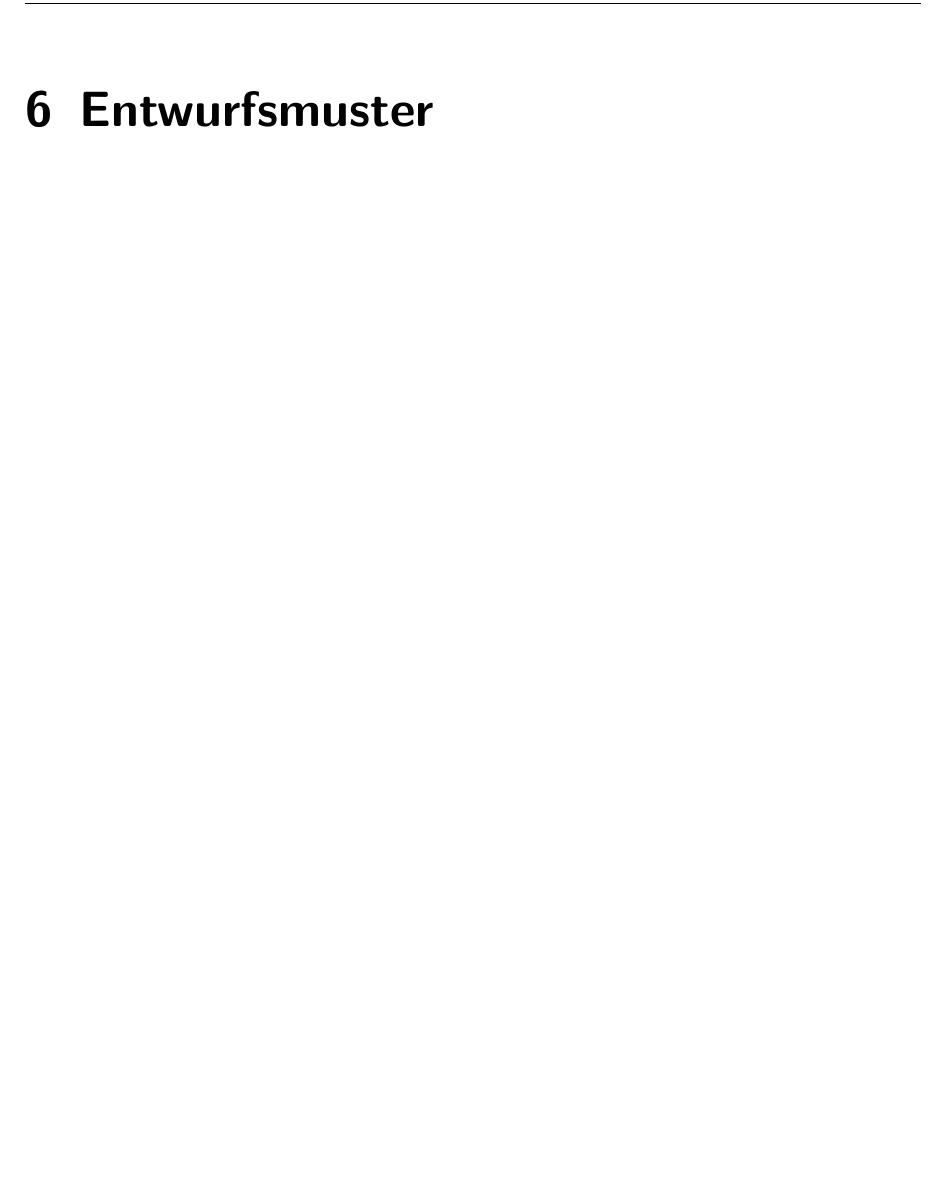
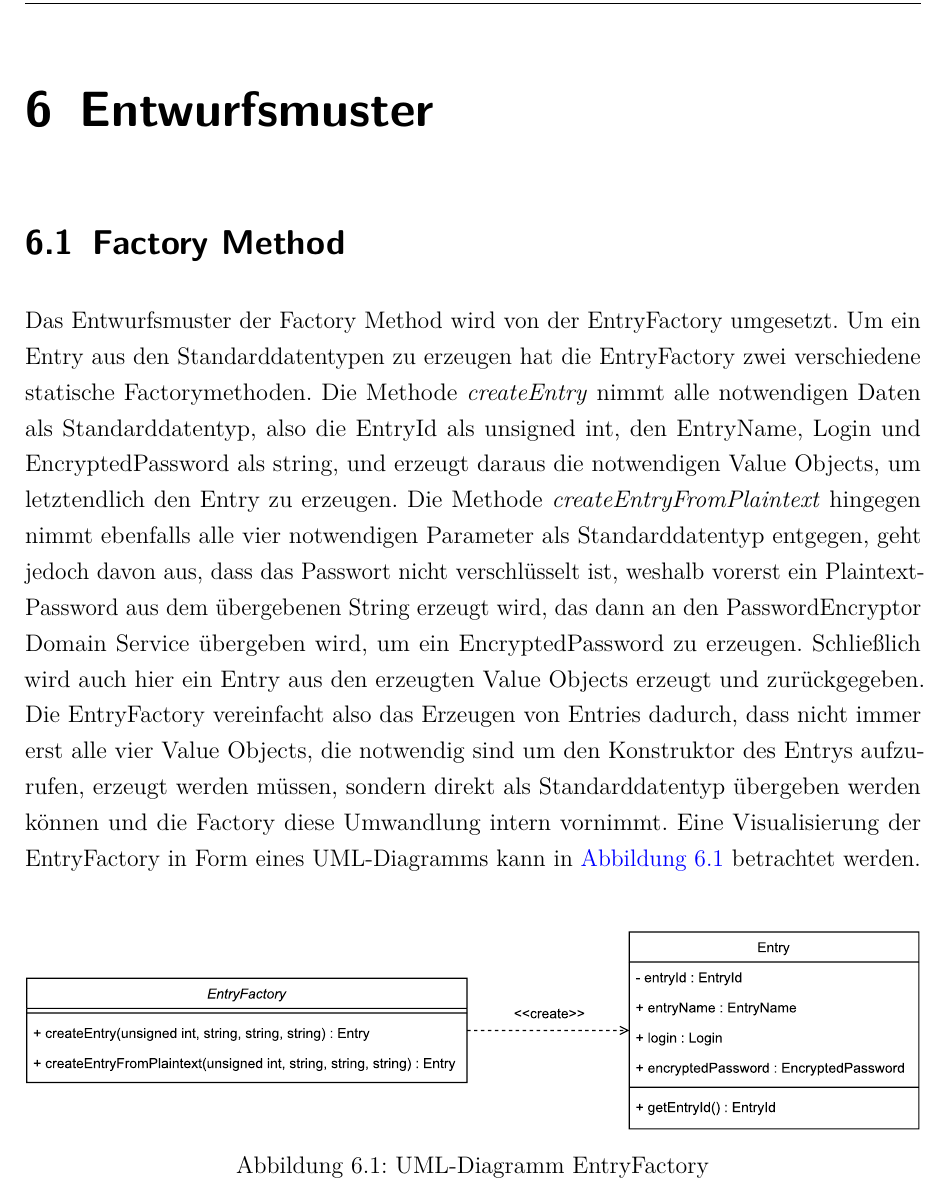
Before and after one commit to moorts/Morik, a LaTeX thesis (LaTeX/Programmentwurf.tex, which reads LaTeX/Inhalt/04_Inhalt/entwurfsmuster.tex): part of page 18 of 19, cut so that both start at the same text, the shorter picture padded with empty space. Compiled offline with pdfLaTeX.

Commit message:
Adds Entwurfsmuster chapter

```diff
--- a/LaTeX/Inhalt/04_Inhalt/entwurfsmuster.tex
+++ b/LaTeX/Inhalt/04_Inhalt/entwurfsmuster.tex
@@ -1 +1,10 @@
 \chapter{Entwurfsmuster}
+\section{Factory Method}
+Das Entwurfsmuster der Factory Method wird von der EntryFactory umgesetzt. Um ein Entry aus den Standarddatentypen zu erzeugen hat die EntryFactory zwei verschiedene statische Factorymethoden. Die Methode \textit{createEntry} nimmt alle notwendigen Daten als Standarddatentyp, also die EntryId als unsigned int, den EntryName, Login und EncryptedPassword als string, und erzeugt daraus die notwendigen Value Objects, um letztendlich den Entry zu erzeugen. Die Methode \textit{createEntryFromPlaintext} hingegen nimmt ebenfalls alle vier notwendigen Parameter als Standarddatentyp entgegen, geht jedoch davon aus, dass das Passwort nicht verschlüsselt ist, weshalb vorerst ein PlaintextPassword aus dem übergebenen String erzeugt wird, das dann an den PasswordEncryptor Domain Service übergeben wird, um ein EncryptedPassword zu erzeugen. Schließlich wird auch hier ein Entry aus den erzeugten Value Objects erzeugt und zurückgegeben. Die EntryFactory vereinfacht also das Erzeugen von Entries dadurch, dass nicht immer erst alle vier Value Objects, die notwendig sind um den Konstruktor des Entrys aufzurufen, erzeugt werden müssen, sondern direkt als Standarddatentyp übergeben werden können und die Factory diese Umwandlung intern vornimmt. Eine Visualisierung der EntryFactory in Form eines UML-Diagramms kann in \autoref{fig:EntryFactory} betrachtet werden.\\
+
+\begin{figure}[ht]
+	\centering
+	\includegraphics[width=1.0\textwidth]{Bilder/EntryFactory.pdf}
+	\caption{UML-Diagramm EntryFactory}
+	\label{fig:EntryFactory}
+\end{figure}
```
Also changed, not shown: LaTeX/Bilder/EntryFactory.pdf (added), LaTeX/Programmentwurf.pdf.
